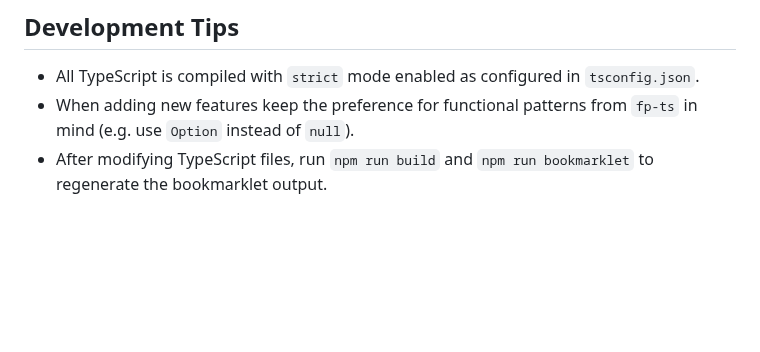
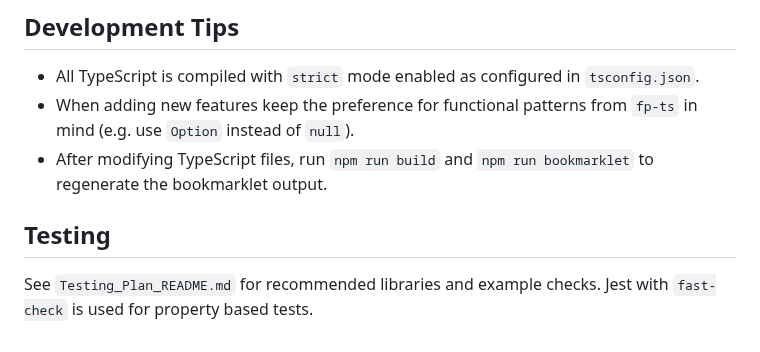
Before and after one commit to Divine-Shadow/roll20-imminar, a Markdown page: Arcitecture_Guide_README.md, the part around the change. GitHub-like rendering; blank space fills up the shorter version.

Commit message:
Add testing plan and update architecture guide

```diff
--- a/Arcitecture_Guide_README.md
+++ b/Arcitecture_Guide_README.md
@@ -55,3 +55,8 @@ Below is a short description of each file inside `src/`:
 - All TypeScript is compiled with `strict` mode enabled as configured in `tsconfig.json`.
 - When adding new features keep the preference for functional patterns from `fp-ts` in mind (e.g. use `Option` instead of `null`).
 - After modifying TypeScript files, run `npm run build` and `npm run bookmarklet` to regenerate the bookmarklet output.
+
+
+## Testing
+
+See `Testing_Plan_README.md` for recommended libraries and example checks. Jest with `fast-check` is used for property based tests.
```
Also changed, not shown: Testing_Plan_README.md (added, +65 -0 lines).
